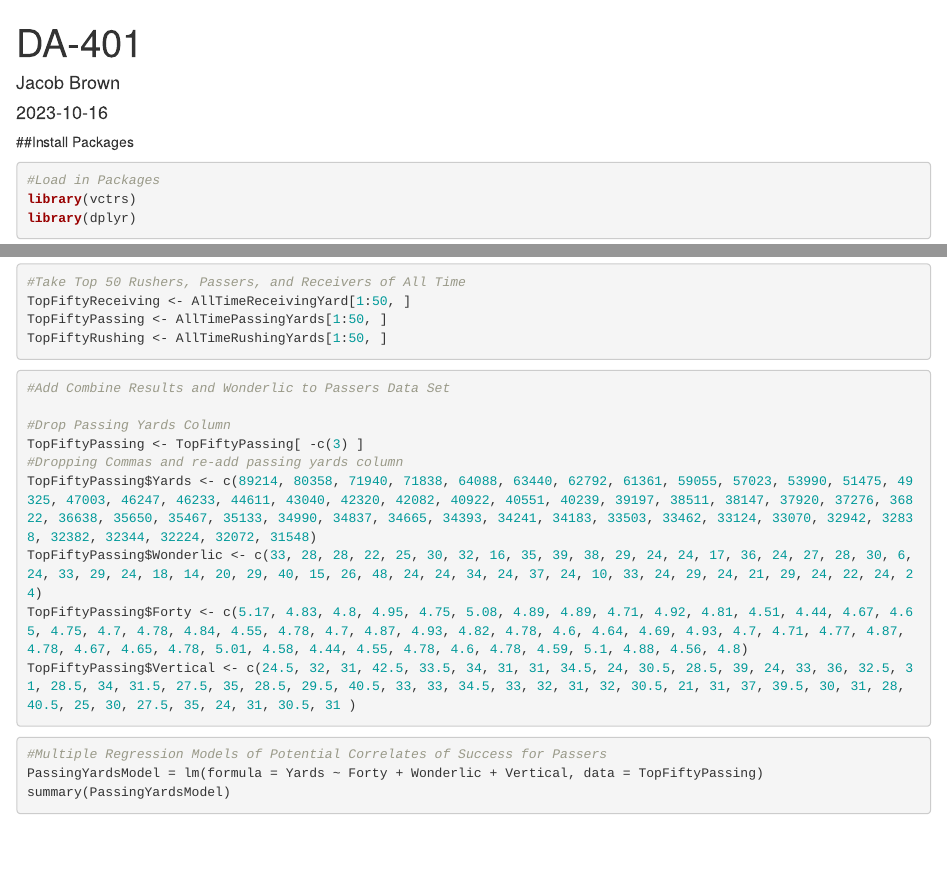
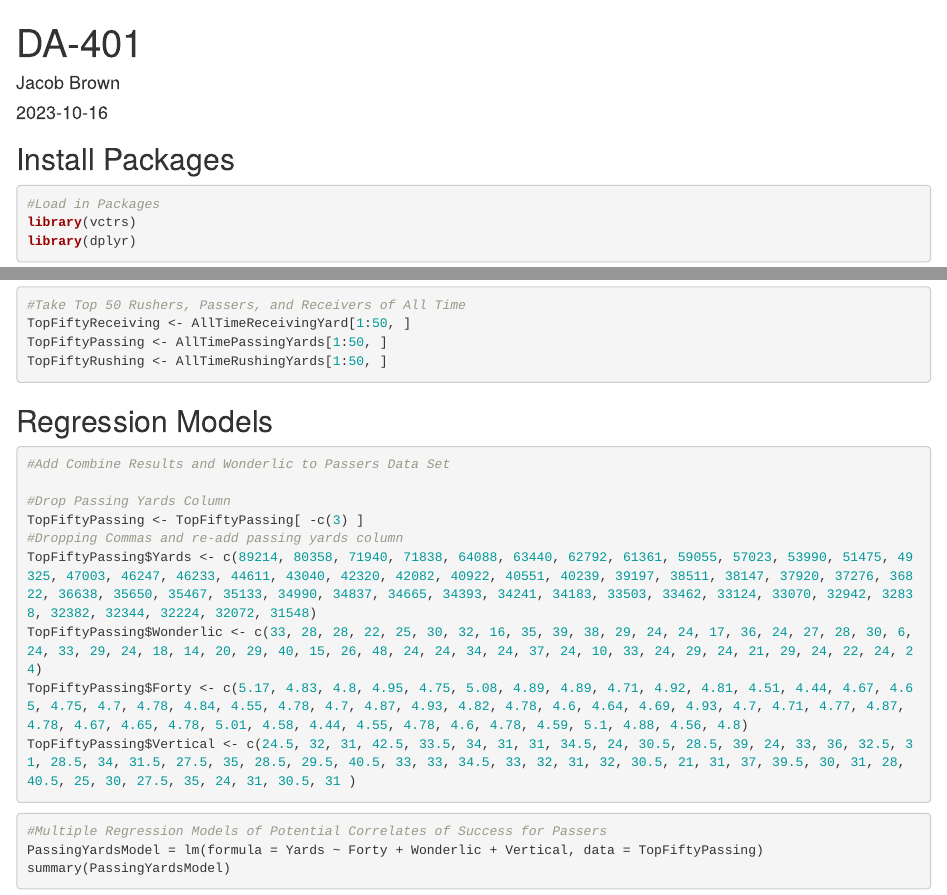
Before and after one commit to jbrown2002/nfl-mental-aptitiude-stats, an R Markdown document (FinalProject401.Rmd): the page in a window 1100 px wide, from its top, and a second part further down, joined at a grey line. Rendered offline with R 4.5, knitr and Pandoc, with nearby package versions; some code elsewhere in the file could not run offline.

Commit message:
Update FinalProject401.Rmd

````diff
--- a/FinalProject401.Rmd
+++ b/FinalProject401.Rmd
@@ -207,6 +207,7 @@ TopFiftyPassing <- AllTimePassingYards[1:50, ]
 TopFiftyRushing <- AllTimeRushingYards[1:50, ]
 ```
 
+## Regression Models
 ```{r}
 #Add Combine Results and Wonderlic to Passers Data Set
 
````
Also changed, not shown: FinalProject401.Rmd (14 more changed lines).
